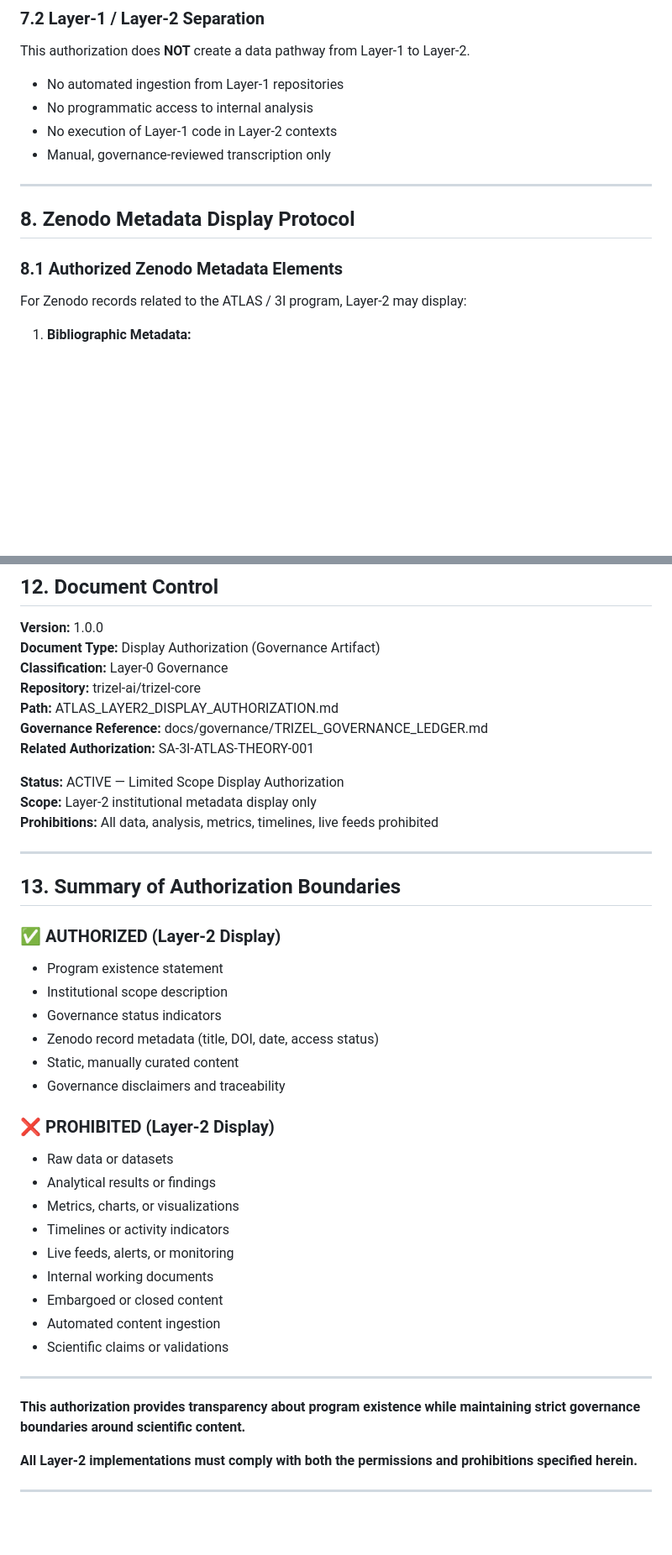
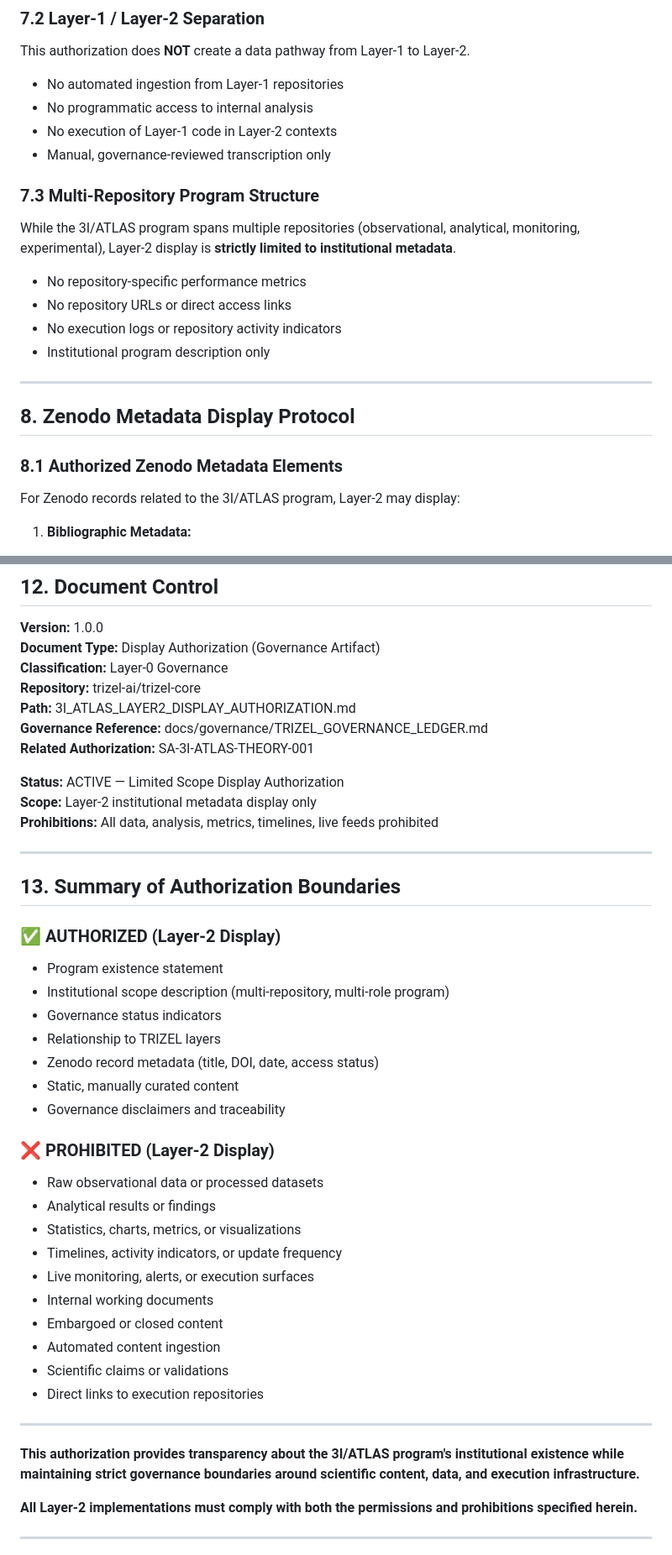
Before and after one commit to trizel-ai/trizel-core, a Markdown page: 3I_ATLAS_LAYER2_DISPLAY_AUTHORIZATION.md, 2 parts joined by grey strips. Shown at 84% size. Drawn GitHub-style; blank space fills up the shorter version.

```diff
--- a/ATLAS_LAYER2_DISPLAY_AUTHORIZATION.md
+++ b/3I_ATLAS_LAYER2_DISPLAY_AUTHORIZATION.md
@@ -201,13 +228,22 @@ This authorization does **NOT** create a data pathway from Layer-1 to Layer-2.
 - No execution of Layer-1 code in Layer-2 contexts
 - Manual, governance-reviewed transcription only
 
+### 7.3 Multi-Repository Program Structure
+
+While the 3I/ATLAS program spans multiple repositories (observational, analytical, monitoring, experimental), Layer-2 display is **strictly limited to institutional metadata**.
+
+- No repository-specific performance metrics
+- No repository URLs or direct access links
+- No execution logs or repository activity indicators
+- Institutional program description only
+
 ---
 
 ## 8. Zenodo Metadata Display Protocol
 
 ### 8.1 Authorized Zenodo Metadata Elements
 
-For Zenodo records related to the ATLAS / 3I program, Layer-2 may display:
+For Zenodo records related to the 3I/ATLAS program, Layer-2 may display:
 
 1. **Bibliographic Metadata:**
    - Record title (as registered in Zenodo)
@@ -347,7 +386,7 @@ Display authorization granted solely for institutional transparency purposes wit
 **Document Type:** Display Authorization (Governance Artifact)
 **Classification:** Layer-0 Governance
 **Repository:** trizel-ai/trizel-core
-**Path:** ATLAS_LAYER2_DISPLAY_AUTHORIZATION.md
+**Path:** 3I_ATLAS_LAYER2_DISPLAY_AUTHORIZATION.md
 **Governance Reference:** docs/governance/TRIZEL_GOVERNANCE_LEDGER.md
 **Related Authorization:** SA-3I-ATLAS-THEORY-001
 
@@ -361,26 +400,28 @@ Display authorization granted solely for institutional transparency purposes wit
 
 ### ✅ AUTHORIZED (Layer-2 Display)
 - Program existence statement
-- Institutional scope description
+- Institutional scope description (multi-repository, multi-role program)
 - Governance status indicators
+- Relationship to TRIZEL layers
 - Zenodo record metadata (title, DOI, date, access status)
 - Static, manually curated content
 - Governance disclaimers and traceability
 
 ### ❌ PROHIBITED (Layer-2 Display)
-- Raw data or datasets
+- Raw observational data or processed datasets
 - Analytical results or findings
-- Metrics, charts, or visualizations
-- Timelines or activity indicators
-- Live feeds, alerts, or monitoring
+- Statistics, charts, metrics, or visualizations
+- Timelines, activity indicators, or update frequency
+- Live monitoring, alerts, or execution surfaces
 - Internal working documents
 - Embargoed or closed content
 - Automated content ingestion
 - Scientific claims or validations
+- Direct links to execution repositories
 
 ---
 
-**This authorization provides transparency about program existence while maintaining strict governance boundaries around scientific content.**
+**This authorization provides transparency about the 3I/ATLAS program's institutional existence while maintaining strict governance boundaries around scientific content, data, and execution infrastructure.**
 
 **All Layer-2 implementations must comply with both the permissions and prohibitions specified herein.**
 
```
Also changed, not shown: other parts of 3I_ATLAS_LAYER2_DISPLAY_AUTHORIZATION.md (+46 -16 lines).
